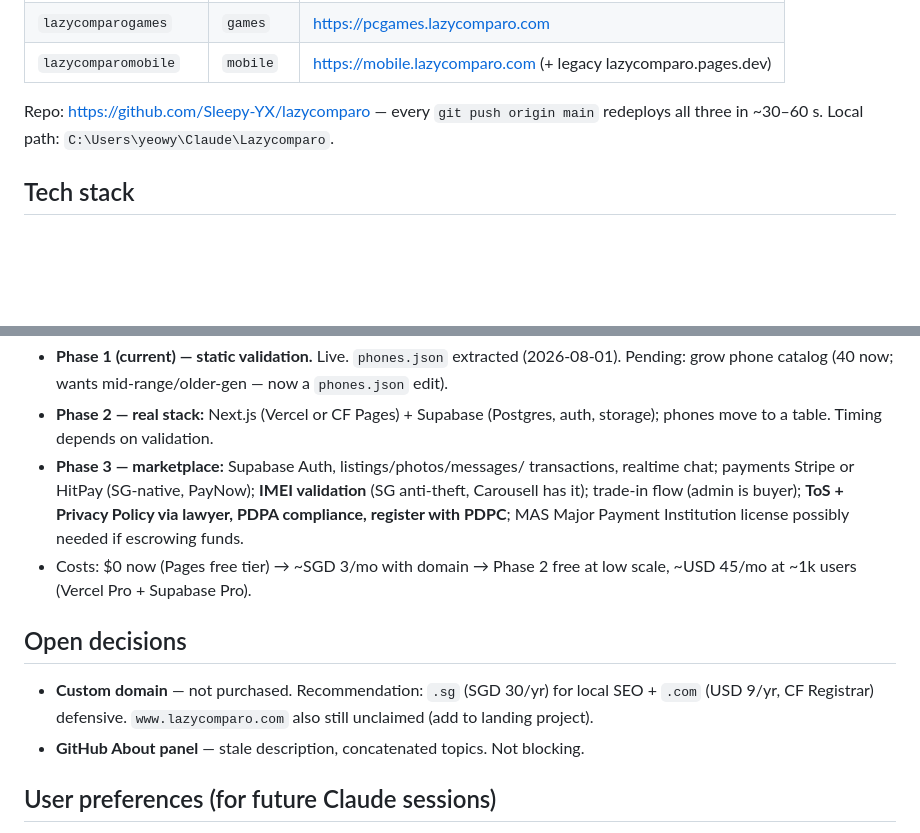
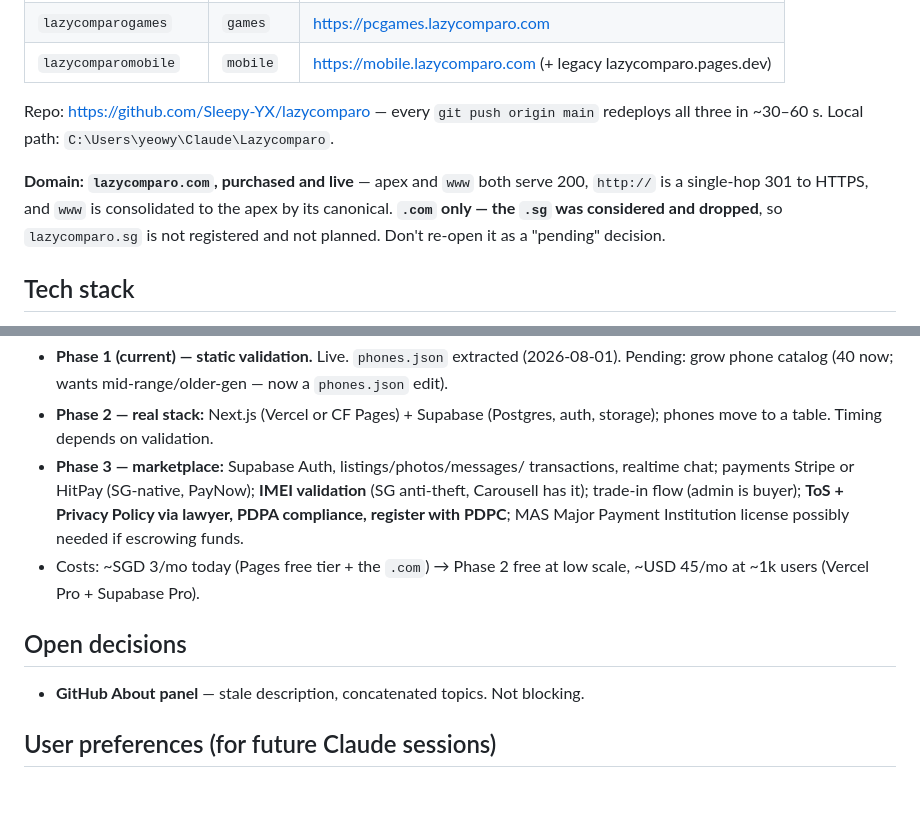
Before and after one commit to Sleepy-YX/lazycomparo, a Markdown page: PROJECT_STATE.md, 2 parts joined by grey strips. GitHub-like rendering; blank space fills up the shorter version.

Commit message:
Record lazycomparo.com as the settled domain in PROJECT_STATE
The Open decisions block still said the custom domain was unpurchased and
www unclaimed, while the deploy table at the top of the same file listed
lazycomparo.com as live -- the file contradicted itself. Confirmed against
the live hosts: apex and www both 200, http is a single-hop 301 to HTTPS,
and lazycomparo.sg does not resolve.

The domain is now stated as fact next to the deploy table, .sg is marked
considered-and-dropped so a later session does not re-open it as pending,
and the cost line no longer reads as though the domain were hypothetical.

Co-Authored-By: Claude Opus 5 <noreply@anthropic.com>

```diff
--- a/PROJECT_STATE.md
+++ b/PROJECT_STATE.md
@@ -22,6 +22,12 @@ Mister-Mobile-meets-Carousell used-phone marketplace for Singapore.
 
 Repo: https://github.com/Sleepy-YX/lazycomparo — every `git push origin main`
 redeploys all three in ~30–60 s. Local path: `C:\Users\yeowy\Claude\Lazycomparo`.
+
+**Domain: `lazycomparo.com`, purchased and live** — apex and `www` both serve
+200, `http://` is a single-hop 301 to HTTPS, and `www` is consolidated to the
+apex by its canonical. **`.com` only — the `.sg` was considered and dropped**,
+so `lazycomparo.sg` is not registered and not planned. Don't re-open it as a
+"pending" decision.
 
 ## Tech stack
 
@@ -297,14 +303,11 @@ Repo-scoped (not global) for privacy: `user.name` `Sleepy-YX`,
   **IMEI validation** (SG anti-theft, Carousell has it); trade-in flow (admin is
   buyer); **ToS + Privacy Policy via lawyer, PDPA compliance, register with
   PDPC**; MAS Major Payment Institution license possibly needed if escrowing funds.
-- Costs: $0 now (Pages free tier) → ~SGD 3/mo with domain → Phase 2 free at low
+- Costs: ~SGD 3/mo today (Pages free tier + the `.com`) → Phase 2 free at low
   scale, ~USD 45/mo at ~1k users (Vercel Pro + Supabase Pro).
 
 ## Open decisions
 
-- **Custom domain** — not purchased. Recommendation: `.sg` (SGD 30/yr) for local
-  SEO + `.com` (USD 9/yr, CF Registrar) defensive. `www.lazycomparo.com` also
-  still unclaimed (add to landing project).
 - **GitHub About panel** — stale description, concatenated topics. Not blocking.
 
 ## User preferences (for future Claude sessions)
```
